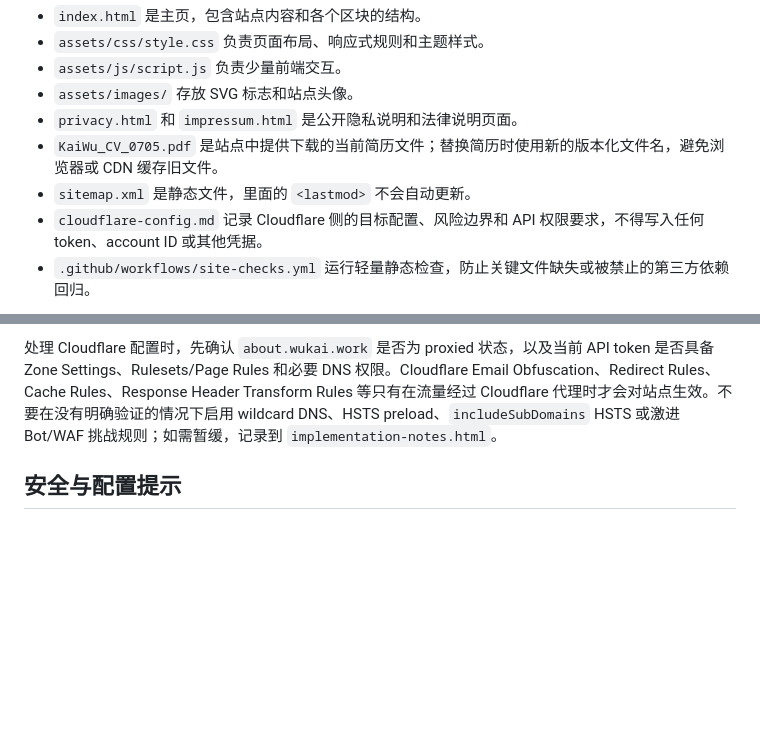
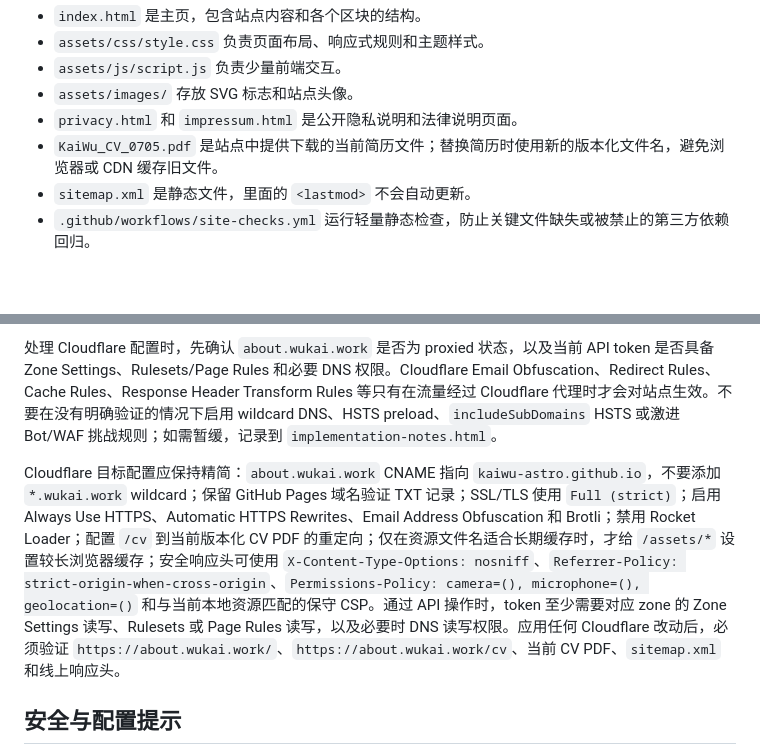
Before and after one commit to kaiwu-astro/kaiwu-astro.github.io, a Markdown page: AGENTS.md, 2 parts joined by grey strips. Drawn GitHub-style; blank space fills up the shorter version.

Commit message:
Move Cloudflare notes into AGENTS

```diff
--- a/AGENTS.md
+++ b/AGENTS.md
@@ -11,7 +11,6 @@
 - `privacy.html` 和 `impressum.html` 是公开隐私说明和法律说明页面。
 - `KaiWu_CV_0705.pdf` 是站点中提供下载的当前简历文件；替换简历时使用新的版本化文件名，避免浏览器或 CDN 缓存旧文件。
 - `sitemap.xml` 是静态文件，里面的 `<lastmod>` 不会自动更新。
-- `cloudflare-config.md` 记录 Cloudflare 侧的目标配置、风险边界和 API 权限要求，不得写入任何 token、account ID 或其他凭据。
 - `.github/workflows/site-checks.yml` 运行轻量静态检查，防止关键文件缺失或被禁止的第三方依赖回归。
 
 仓库没有独立的源码目录、构建目录或生成产物目录。新增资源请放在 `assets/` 下，并使用相对路径，保证 GitHub Pages 可正常访问。
@@ -89,6 +88,8 @@ Build personal academic website
 
 处理 Cloudflare 配置时，先确认 `about.wukai.work` 是否为 proxied 状态，以及当前 API token 是否具备 Zone Settings、Rulesets/Page Rules 和必要 DNS 权限。Cloudflare Email Obfuscation、Redirect Rules、Cache Rules、Response Header Transform Rules 等只有在流量经过 Cloudflare 代理时才会对站点生效。不要在没有明确验证的情况下启用 wildcard DNS、HSTS preload、`includeSubDomains` HSTS 或激进 Bot/WAF 挑战规则；如需暂缓，记录到 `implementation-notes.html`。
 
+Cloudflare 目标配置应保持精简：`about.wukai.work` CNAME 指向 `kaiwu-astro.github.io`，不要添加 `*.wukai.work` wildcard；保留 GitHub Pages 域名验证 TXT 记录；SSL/TLS 使用 `Full (strict)`；启用 Always Use HTTPS、Automatic HTTPS Rewrites、Email Address Obfuscation 和 Brotli；禁用 Rocket Loader；配置 `/cv` 到当前版本化 CV PDF 的重定向；仅在资源文件名适合长期缓存时，才给 `/assets/*` 设置较长浏览器缓存；安全响应头可使用 `X-Content-Type-Options: nosniff`、`Referrer-Policy: strict-origin-when-cross-origin`、`Permissions-Policy: camera=(), microphone=(), geolocation=()` 和与当前本地资源匹配的保守 CSP。通过 API 操作时，token 至少需要对应 zone 的 Zone Settings 读写、Rulesets 或 Page Rules 读写，以及必要时 DNS 读写权限。应用任何 Cloudflare 改动后，必须验证 `https://about.wukai.work/`、`https://about.wukai.work/cv`、当前 CV PDF、`sitemap.xml` 和线上响应头。
+
 ## 安全与配置提示
 
 不要提交私人草稿、未公开文档、凭据或本地配置文件。仓库里只放用于公开展示的资源。替换简历时使用新的版本化文件名，并同步更新 `index.html`、`sitemap.xml` 和需要的 Cloudflare `/cv` 重定向目标。
```
Also changed, not shown: cloudflare-config.md (deleted, +0 -52 lines).
